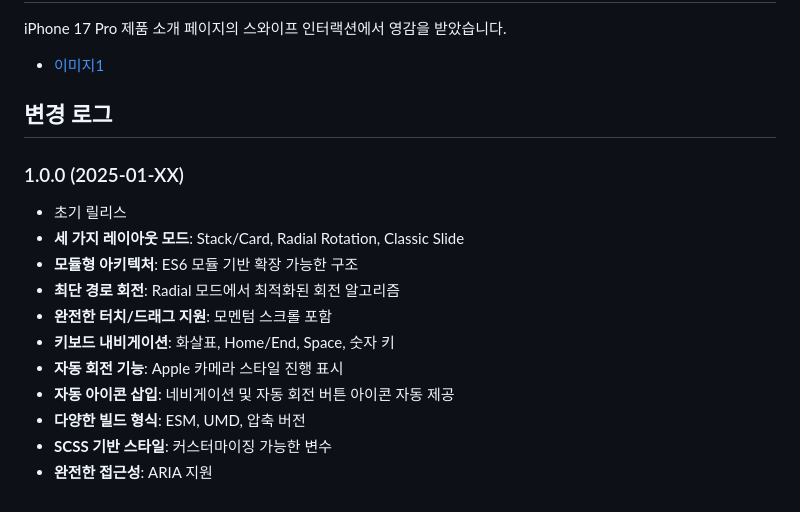
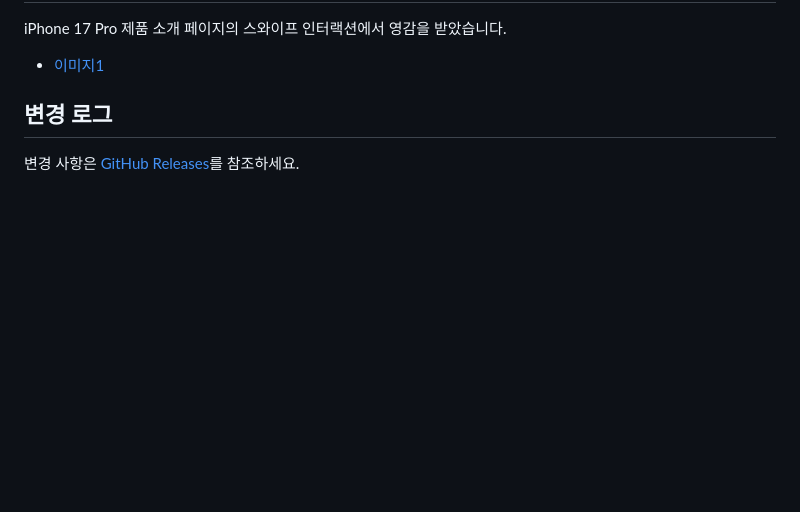
Before and after one commit to lledellebell/peek-carousel, a Markdown page: README.md, the part around the change. Rendered like a GitHub page; blank space fills up the shorter version.

Commit message:
feat: Changelog 섹션을 GitHub Releases로 연결하도록 변경

```diff
--- a/README.md
+++ b/README.md
@@ -341,15 +341,4 @@ iPhone 17 Pro 제품 소개 페이지의 스와이프 인터랙션에서 영감
 
 ## 변경 로그
 
-### 1.0.0 (2025-01-XX)
-- 초기 릴리스
-- **세 가지 레이아웃 모드**: Stack/Card, Radial Rotation, Classic Slide
-- **모듈형 아키텍처**: ES6 모듈 기반 확장 가능한 구조
-- **최단 경로 회전**: Radial 모드에서 최적화된 회전 알고리즘
-- **완전한 터치/드래그 지원**: 모멘텀 스크롤 포함
-- **키보드 내비게이션**: 화살표, Home/End, Space, 숫자 키
-- **자동 회전 기능**: Apple 카메라 스타일 진행 표시
-- **자동 아이콘 삽입**: 네비게이션 및 자동 회전 버튼 아이콘 자동 제공
-- **다양한 빌드 형식**: ESM, UMD, 압축 버전
-- **SCSS 기반 스타일**: 커스터마이징 가능한 변수
-- **완전한 접근성**: ARIA 지원
+변경 사항은 [GitHub Releases](https://github.com/lledellebell/peek-carousel/releases)를 참조하세요.
```
Also changed, not shown: README.en.md (+1 -12 lines).
